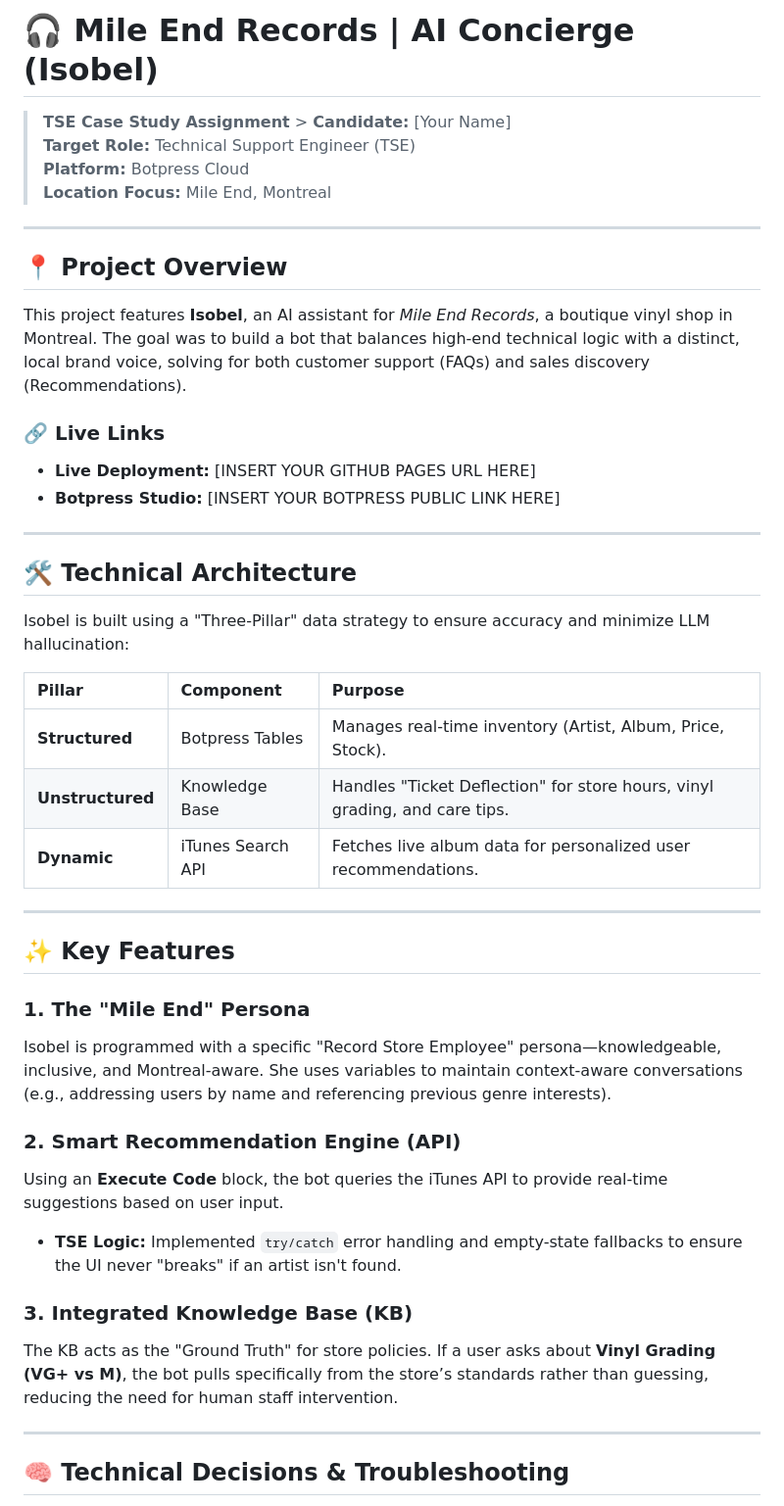
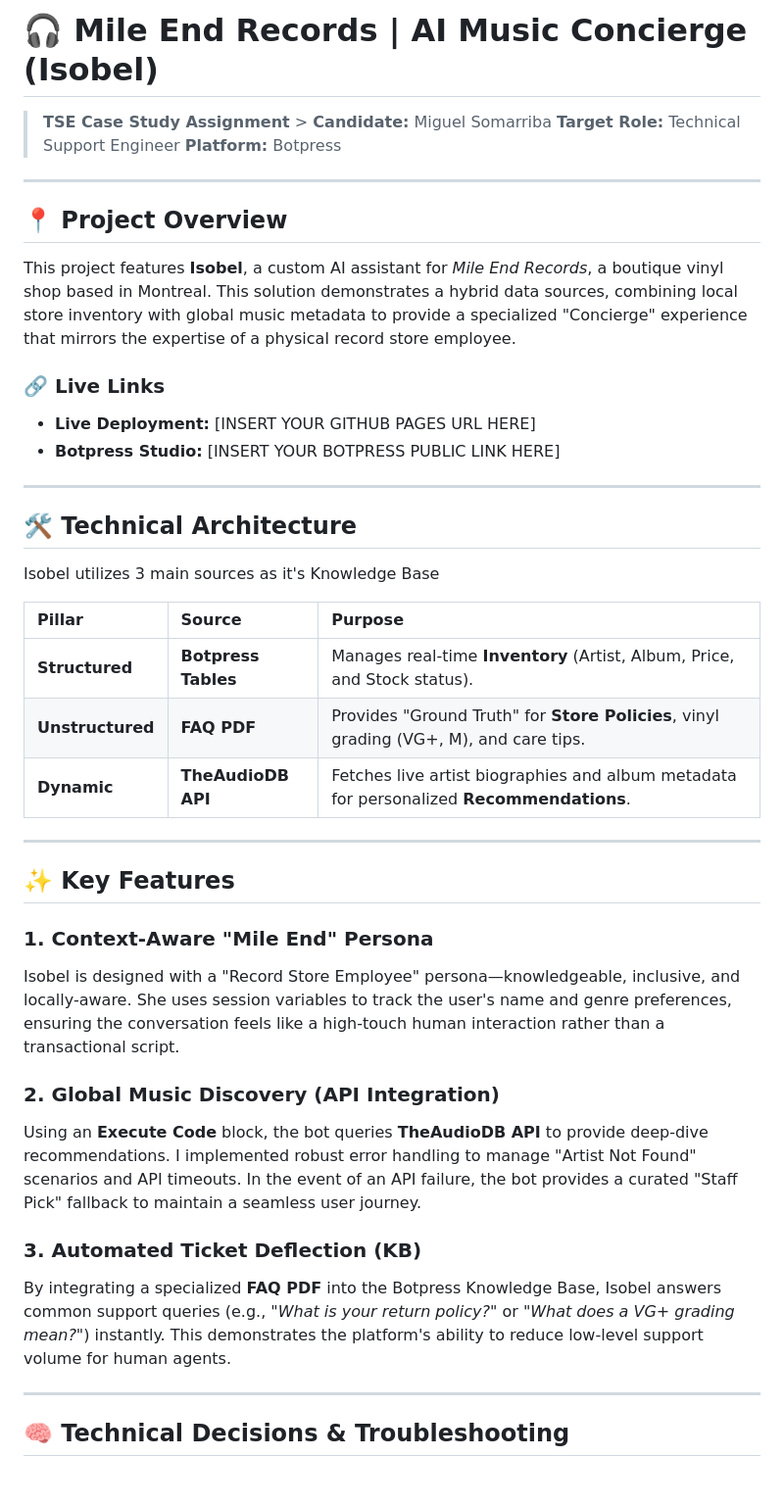
Before and after one commit to miguelsmrb/mile-end-records, a Markdown page: README.md, the part around one of its changes. Shown at 98% size. Rendered like a GitHub page; blank space fills up the shorter version.

Commit message:
Revise README for Isobel AI Music Concierge
Updated project description and technical details in README.

```diff
--- a/README.md
+++ b/README.md
@@ -1,14 +1,13 @@
-# 🎧 Mile End Records | AI Concierge (Isobel)
+# 🎧 Mile End Records | AI Music Concierge (Isobel)
 
-> **TSE Case Study Assignment** > **Candidate:** [Your Name]
-> **Target Role:** Technical Support Engineer (TSE)
-> **Platform:** Botpress Cloud
-> **Location Focus:** Mile End, Montreal
-
+> **TSE Case Study Assignment** > **Candidate:** Miguel Somarriba
+> **Target Role:** Technical Support Engineer
+> **Platform:** Botpress
+>
 ---
 
 ## 📍 Project Overview
-This project features **Isobel**, an AI assistant for *Mile End Records*, a boutique vinyl shop in Montreal. The goal was to build a bot that balances high-end technical logic with a distinct, local brand voice, solving for both customer support (FAQs) and sales discovery (Recommendations).
+This project features **Isobel**, a custom AI assistant for *Mile End Records*, a boutique vinyl shop based in Montreal. This solution demonstrates a hybrid data sources, combining local store inventory with global music metadata to provide a specialized "Concierge" experience that mirrors the expertise of a physical record store employee.
 
 ### 🔗 Live Links
 * **Live Deployment:** [INSERT YOUR GITHUB PAGES URL HERE]
@@ -18,29 +17,27 @@ This project features **Isobel**, an AI assistant for *Mile End Records*, a bout
 
 ## 🛠️ Technical Architecture
 
-Isobel is built using a "Three-Pillar" data strategy to ensure accuracy and minimize LLM hallucination:
+Isobel utilizes 3 main sources as it's Knowledge Base
 
-| Pillar | Component | Purpose |
+| Pillar | Source | Purpose |
 | :--- | :--- | :--- |
-| **Structured** | Botpress Tables | Manages real-time inventory (Artist, Album, Price, Stock). |
-| **Unstructured** | Knowledge Base | Handles "Ticket Deflection" for store hours, vinyl grading, and care tips. |
-| **Dynamic** | iTunes Search API | Fetches live album data for personalized user recommendations. |
-
-
+| **Structured** | **Botpress Tables** | Manages real-time **Inventory** (Artist, Album, Price, and Stock status). |
+| **Unstructured** | **FAQ PDF** | Provides "Ground Truth" for **Store Policies**, vinyl grading (VG+, M), and care tips. |
+| **Dynamic** | **TheAudioDB API** | Fetches live artist biographies and album metadata for personalized **Recommendations**. |
 
 ---
 
 ## ✨ Key Features
 
-### 1. The "Mile End" Persona
-Isobel is programmed with a specific "Record Store Employee" persona—knowledgeable, inclusive, and Montreal-aware. She uses variables to maintain context-aware conversations (e.g., addressing users by name and referencing previous genre interests).
+### 1. Context-Aware "Mile End" Persona
+Isobel is designed with a "Record Store Employee" persona—knowledgeable, inclusive, and locally-aware. She uses session variables to track the user's name and genre preferences, ensuring the conversation feels like a high-touch human interaction rather than a transactional script.
 
-### 2. Smart Recommendation Engine (API)
-Using an **Execute Code** block, the bot queries the iTunes API to provide real-time suggestions based on user input.
-* **TSE Logic:** Implemented `try/catch` error handling and empty-state fallbacks to ensure the UI never "breaks" if an artist isn't found.
+### 2. Global Music Discovery (API Integration)
+Using an **Execute Code** block, the bot queries **TheAudioDB API** to provide deep-dive recommendations.
+I implemented robust error handling to manage "Artist Not Found" scenarios and API timeouts. In the event of an API failure, the bot provides a curated "Staff Pick" fallback to maintain a seamless user journey.
 
-### 3. Integrated Knowledge Base (KB)
-The KB acts as the "Ground Truth" for store policies. If a user asks about **Vinyl Grading (VG+ vs M)**, the bot pulls specifically from the store’s standards rather than guessing, reducing the need for human staff intervention.
+### 3. Automated Ticket Deflection (KB)
+By integrating a specialized **FAQ PDF** into the Botpress Knowledge Base, Isobel answers common support queries (e.g., *"What is your return policy?"* or *"What does a VG+ grading mean?"*) instantly. This demonstrates the platform's ability to reduce low-level support volume for human agents.
 
 ---
 
```
Also changed, not shown: other parts of README.md (+5 -13 lines).
